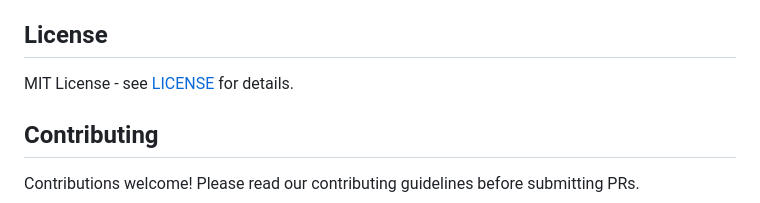
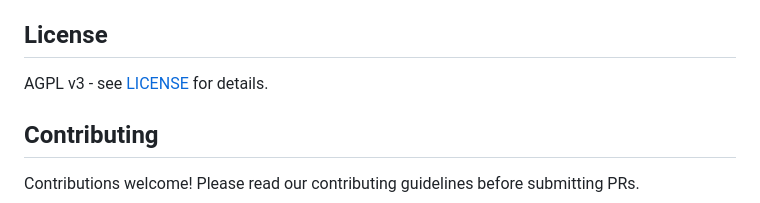
Before and after one commit to jherforth/Monastery, a Markdown page: README.md, the part around the change. GitHub-like rendering.

```diff
--- a/README.md
+++ b/README.md
@@ -150,7 +150,7 @@ The built-in wizard helps you:
 
 ## License
 
-MIT License - see [LICENSE](LICENSE) for details.
+AGPL v3 - see [LICENSE](LICENSE) for details.
 
 ## Contributing
 
```
